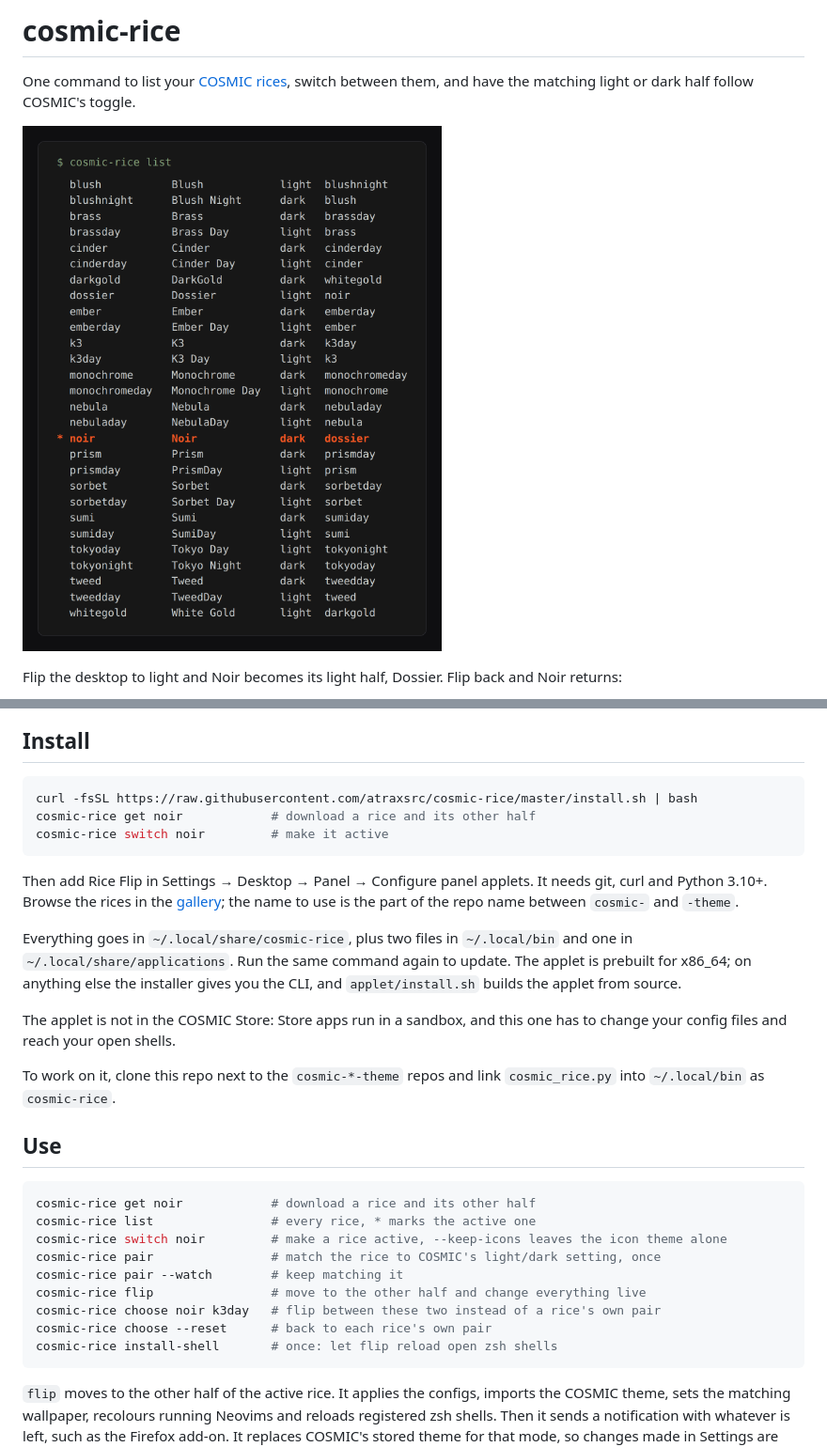
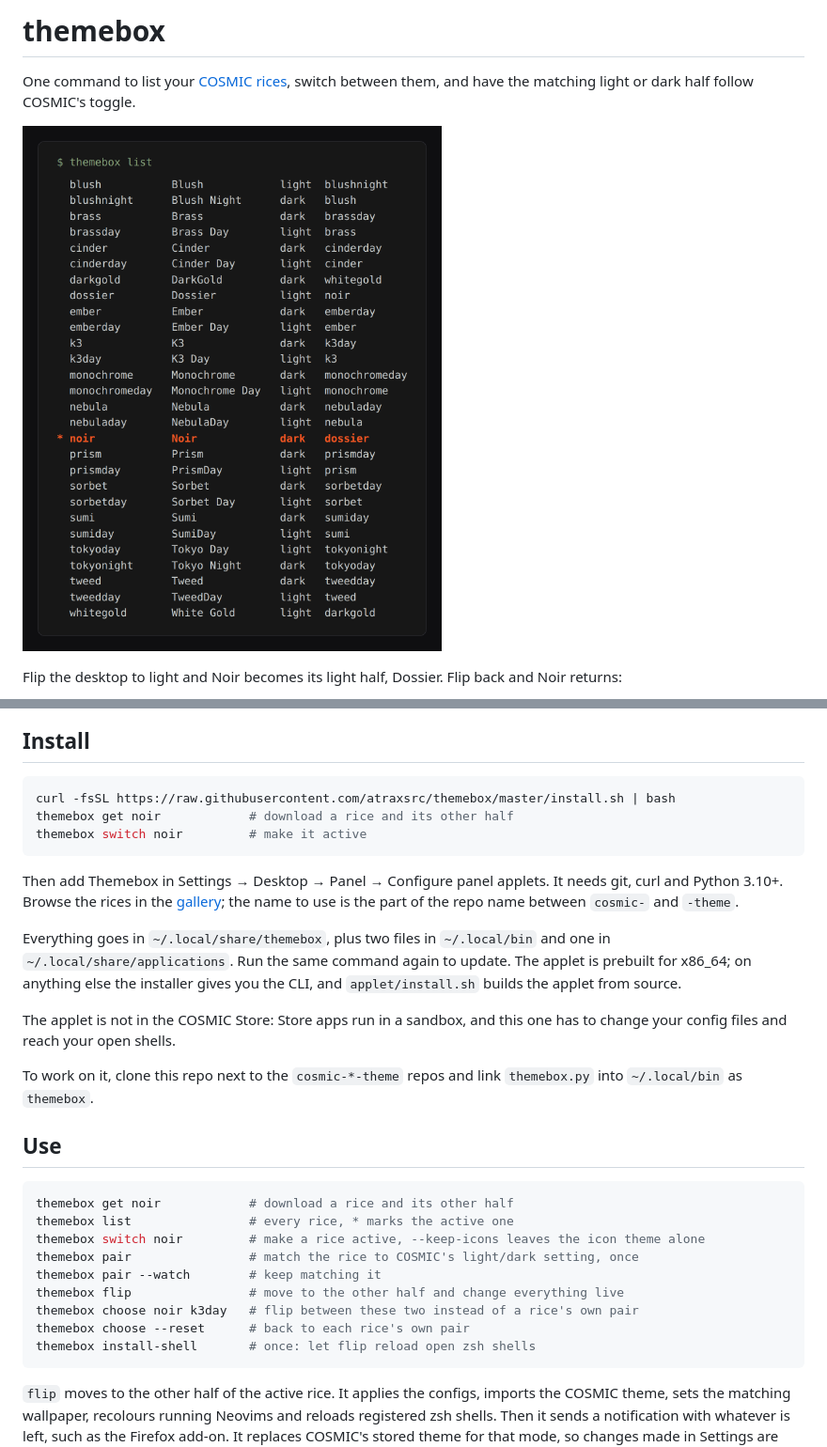
Before and after one commit to atraxsrc/themebox, a Markdown page: README.md, 2 parts joined by grey strips. Shown at 94% size. Drawn GitHub-style; pictures changed too: assets/list.png.

Commit message:
Rename to themebox

````diff
--- a/README.md
+++ b/README.md
@@ -1,4 +1,4 @@
-# cosmic-rice
+# themebox
 
 One command to list your [COSMIC rices](https://atraxsrc.github.io/cosmic-rices/), switch between them,
 and have the matching light or dark half follow COSMIC's toggle.
@@ -12,37 +12,37 @@ Flip the desktop to light and Noir becomes its light half, Dossier. Flip back an
 ## Install
 
 ```bash
-curl -fsSL https://raw.githubusercontent.com/atraxsrc/cosmic-rice/master/install.sh | bash
-cosmic-rice get noir            # download a rice and its other half
-cosmic-rice switch noir         # make it active
+curl -fsSL https://raw.githubusercontent.com/atraxsrc/themebox/master/install.sh | bash
+themebox get noir            # download a rice and its other half
+themebox switch noir         # make it active
 ```
 
-Then add Rice Flip in Settings → Desktop → Panel → Configure panel applets. It needs git, curl and
+Then add Themebox in Settings → Desktop → Panel → Configure panel applets. It needs git, curl and
 Python 3.10+. Browse the rices in the [gallery](https://atraxsrc.github.io/cosmic-rices/); the name to use
 is the part of the repo name between `cosmic-` and `-theme`.
 
-Everything goes in `~/.local/share/cosmic-rice`, plus two files in `~/.local/bin` and one in
+Everything goes in `~/.local/share/themebox`, plus two files in `~/.local/bin` and one in
 `~/.local/share/applications`. Run the same command again to update. The applet is prebuilt for x86_64; on
 anything else the installer gives you the CLI, and `applet/install.sh` builds the applet from source.
 
 The applet is not in the COSMIC Store: Store apps run in a sandbox, and this one has to change your config
 files and reach your open shells.
 
-To work on it, clone this repo next to the `cosmic-*-theme` repos and link `cosmic_rice.py` into
-`~/.local/bin` as `cosmic-rice`.
+To work on it, clone this repo next to the `cosmic-*-theme` repos and link `themebox.py` into
+`~/.local/bin` as `themebox`.
 
 ## Use
 
 ```bash
-cosmic-rice get noir            # download a rice and its other half
-cosmic-rice list                # every rice, * marks the active one
-cosmic-rice switch noir         # make a rice active, --keep-icons leaves the icon theme alone
-cosmic-rice pair                # match the rice to COSMIC's light/dark setting, once
-cosmic-rice pair --watch        # keep matching it
-cosmic-rice flip                # move to the other half and change everything live
-cosmic-rice choose noir k3day   # flip between these two instead of a rice's own pair
-cosmic-rice choose --reset      # back to each rice's own pair
-cosmic-rice install-shell       # once: let flip reload open zsh shells
+themebox get noir            # download a rice and its other half
+themebox list                # every rice, * marks the active one
+themebox switch noir         # make a rice active, --keep-icons leaves the icon theme alone
+themebox pair                # match the rice to COSMIC's light/dark setting, once
+themebox pair --watch        # keep matching it
+themebox flip                # move to the other half and change everything live
+themebox choose noir k3day   # flip between these two instead of a rice's own pair
+themebox choose --reset      # back to each rice's own pair
+themebox install-shell       # once: let flip reload open zsh shells
 ```
 
 `flip` moves to the other half of the active rice. It applies the configs, imports the COSMIC theme,
````
Also changed, not shown: other parts of README.md (+7 -7 lines), 16 other files.
